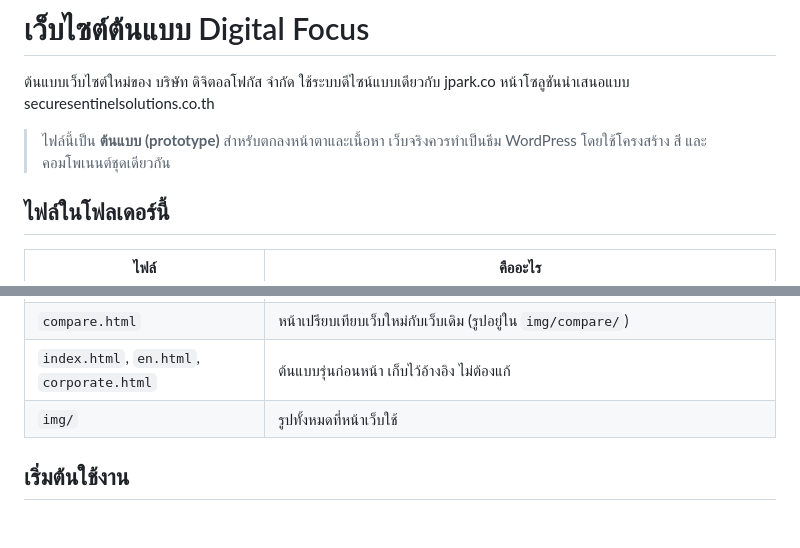
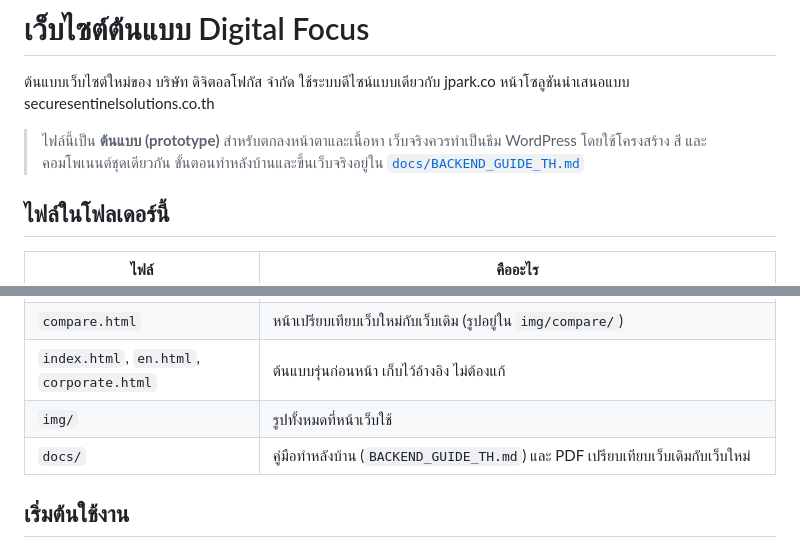
Before and after one commit to wisudatan-jame/Wisuda, a Markdown page: digitalfocus-prototype/README.md, 2 parts joined by grey strips. GitHub-like rendering; blank space fills up the shorter version.

```diff
--- a/digitalfocus-prototype/README.md
+++ b/digitalfocus-prototype/README.md
@@ -5,6 +5,7 @@
 
 > ไฟล์นี้เป็น **ต้นแบบ (prototype)** สำหรับตกลงหน้าตาและเนื้อหา
 > เว็บจริงควรทำเป็นธีม WordPress โดยใช้โครงสร้าง สี และคอมโพเนนต์ชุดเดียวกัน
+> ขั้นตอนทำหลังบ้านและขึ้นเว็บจริงอยู่ใน [`docs/BACKEND_GUIDE_TH.md`](docs/BACKEND_GUIDE_TH.md)
 
 ## ไฟล์ในโฟลเดอร์นี้
 
@@ -16,6 +17,7 @@
 | `compare.html` | หน้าเปรียบเทียบเว็บใหม่กับเว็บเดิม (รูปอยู่ใน `img/compare/`) |
 | `index.html`, `en.html`, `corporate.html` | ต้นแบบรุ่นก่อนหน้า เก็บไว้อ้างอิง ไม่ต้องแก้ |
 | `img/` | รูปทั้งหมดที่หน้าเว็บใช้ |
+| `docs/` | คู่มือทำหลังบ้าน (`BACKEND_GUIDE_TH.md`) และ PDF เปรียบเทียบเว็บเดิมกับเว็บใหม่ |
 
 ## เริ่มต้นใช้งาน
 
```
Also changed, not shown: digitalfocus-prototype/docs/BACKEND_GUIDE_TH.md (added, +401 -0 lines).
